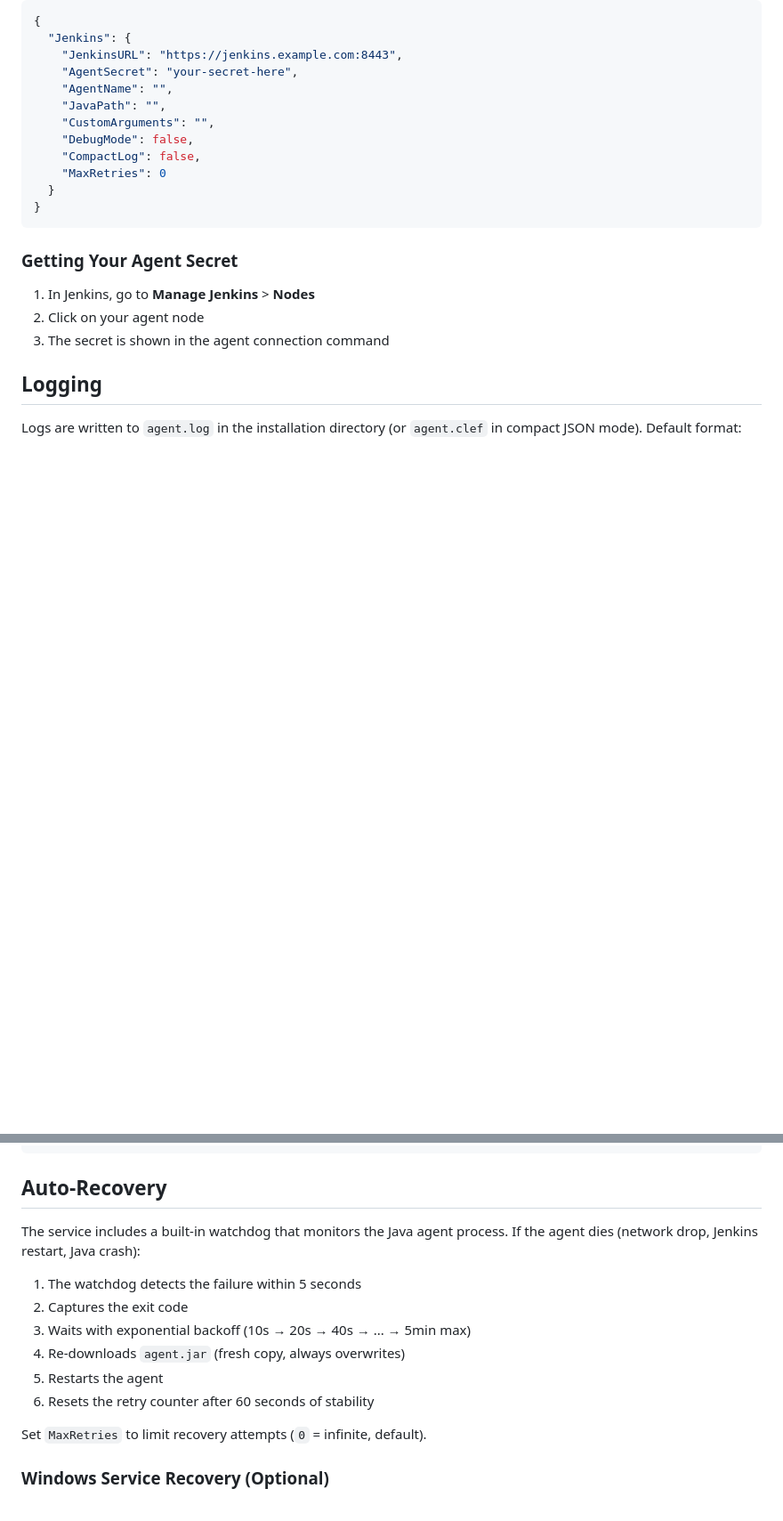
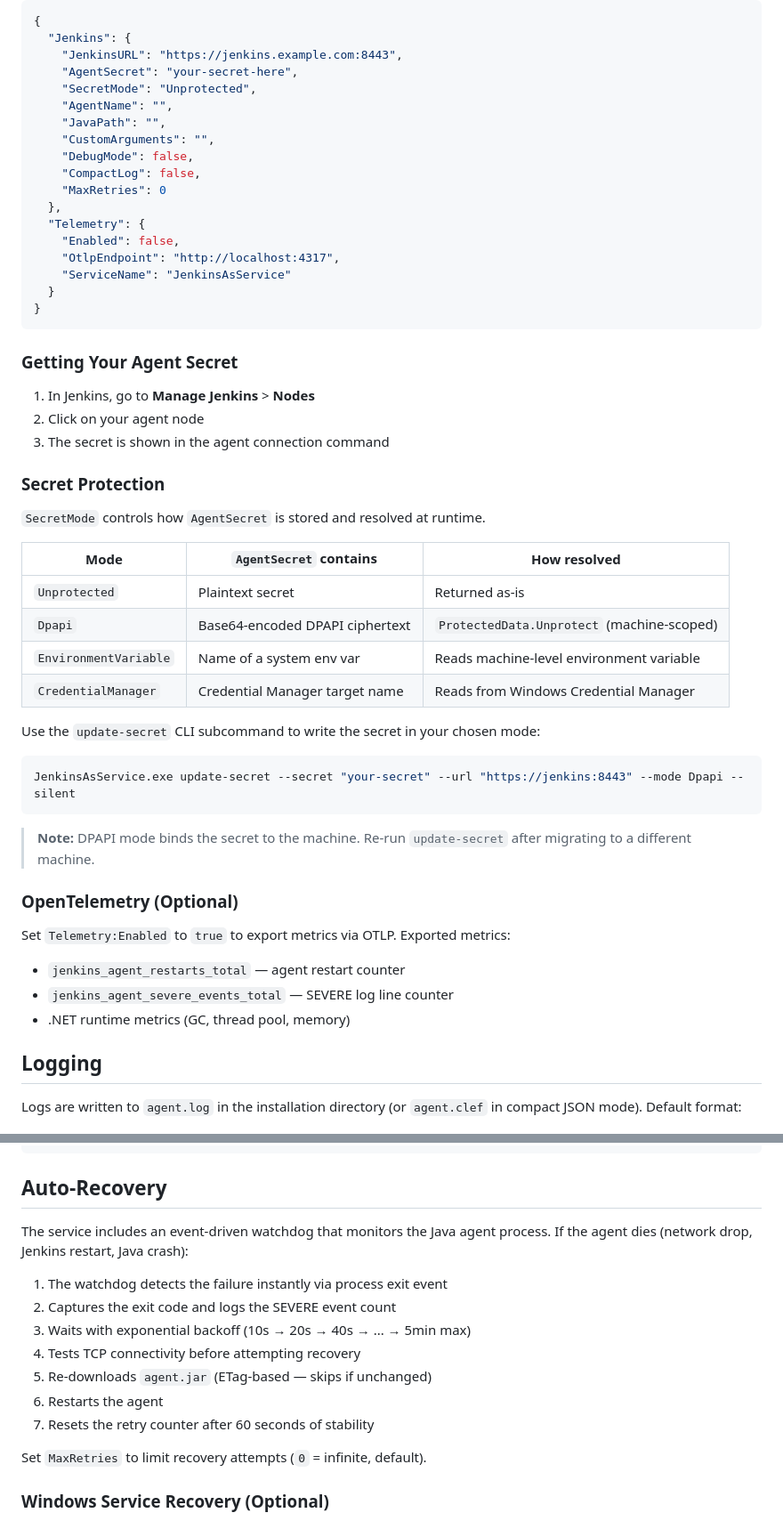
Before and after one commit to EliorMachlev/JenkinsAsService, a Markdown page: ReadMe.md, 2 parts joined by grey strips. Shown at 89% size. Rendered like a GitHub page; blank space fills up the shorter version.

````diff
--- a/ReadMe.md
+++ b/ReadMe.md
@@ -85,12 +97,18 @@ The service reads settings from `appsettings.json` in the same directory as the
   "Jenkins": {
     "JenkinsURL": "https://jenkins.example.com:8443",
     "AgentSecret": "your-secret-here",
+    "SecretMode": "Unprotected",
     "AgentName": "",
     "JavaPath": "",
     "CustomArguments": "",
     "DebugMode": false,
     "CompactLog": false,
     "MaxRetries": 0
+  },
+  "Telemetry": {
+    "Enabled": false,
+    "OtlpEndpoint": "http://localhost:4317",
+    "ServiceName": "JenkinsAsService"
   }
 }
 ```
@@ -100,6 +118,32 @@ The service reads settings from `appsettings.json` in the same directory as the
 1. In Jenkins, go to **Manage Jenkins** > **Nodes**
 2. Click on your agent node
 3. The secret is shown in the agent connection command
+
+### Secret Protection
+
+`SecretMode` controls how `AgentSecret` is stored and resolved at runtime.
+
+| Mode | `AgentSecret` contains | How resolved |
+|---|---|---|
+| `Unprotected` | Plaintext secret | Returned as-is |
+| `Dpapi` | Base64-encoded DPAPI ciphertext | `ProtectedData.Unprotect` (machine-scoped) |
+| `EnvironmentVariable` | Name of a system env var | Reads machine-level environment variable |
+| `CredentialManager` | Credential Manager target name | Reads from Windows Credential Manager |
+
+Use the `update-secret` CLI subcommand to write the secret in your chosen mode:
+
+```powershell
+JenkinsAsService.exe update-secret --secret "your-secret" --url "https://jenkins:8443" --mode Dpapi --silent
+```
+
+> **Note:** DPAPI mode binds the secret to the machine. Re-run `update-secret` after migrating to a different machine.
+
+### OpenTelemetry (Optional)
+
+Set `Telemetry:Enabled` to `true` to export metrics via OTLP. Exported metrics:
+- `jenkins_agent_restarts_total` — agent restart counter
+- `jenkins_agent_severe_events_total` — SEVERE log line counter
+- .NET runtime metrics (GC, thread pool, memory)
 
 ## Logging
 
@@ -144,14 +188,15 @@ Get-Content -Path 'C:\Program Files\Jenkins\agent.log' -Tail 50
 
 ## Auto-Recovery
 
-The service includes a built-in watchdog that monitors the Java agent process. If the agent dies (network drop, Jenkins restart, Java crash):
+The service includes an event-driven watchdog that monitors the Java agent process. If the agent dies (network drop, Jenkins restart, Java crash):
 
-1. The watchdog detects the failure within 5 seconds
-2. Captures the exit code
+1. The watchdog detects the failure instantly via process exit event
+2. Captures the exit code and logs the SEVERE event count
 3. Waits with exponential backoff (10s → 20s → 40s → ... → 5min max)
-4. Re-downloads `agent.jar` (fresh copy, always overwrites)
-5. Restarts the agent
-6. Resets the retry counter after 60 seconds of stability
+4. Tests TCP connectivity before attempting recovery
+5. Re-downloads `agent.jar` (ETag-based — skips if unchanged)
+6. Restarts the agent
+7. Resets the retry counter after 60 seconds of stability
 
 Set `MaxRetries` to limit recovery attempts (`0` = infinite, default).
 
````
Also changed, not shown: other parts of ReadMe.md (+42 -41 lines).
